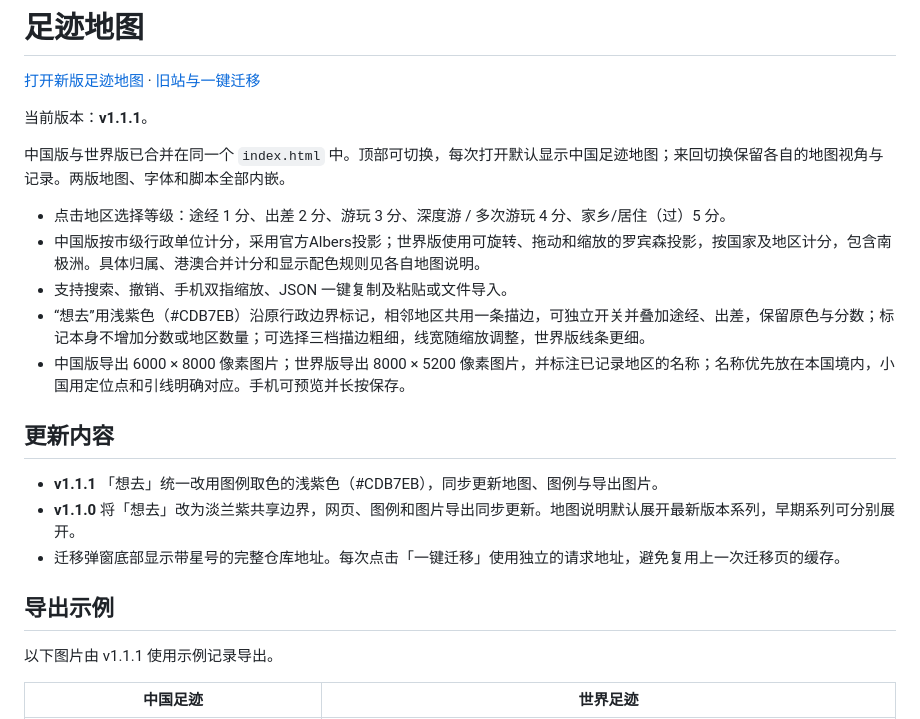
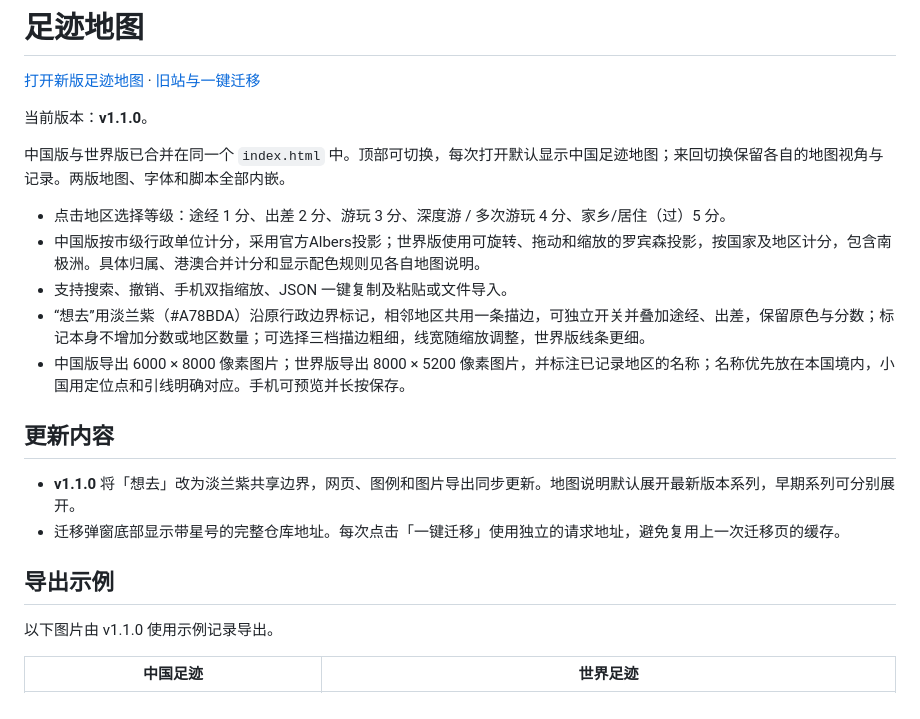
Before and after one commit to Alexx-Powered/footprint-map, a Markdown page: README.md, the part around the change. GitHub-like rendering.

```diff
--- a/README.md
+++ b/README.md
@@ -2,25 +2,24 @@
 
 [打开新版足迹地图](https://alexxpowered.top/footprint-map/) · [旧站与一键迁移](https://alexx-powered.github.io/footprint-map/)
 
-当前版本：**v1.1.1**。
+当前版本：**v1.1.0**。
 
 中国版与世界版已合并在同一个 `index.html` 中。顶部可切换，每次打开默认显示中国足迹地图；来回切换保留各自的地图视角与记录。两版地图、字体和脚本全部内嵌。
 
 - 点击地区选择等级：途经 1 分、出差 2 分、游玩 3 分、深度游 / 多次游玩 4 分、家乡/居住（过）5 分。
 - 中国版按市级行政单位计分，采用官方Albers投影；世界版使用可旋转、拖动和缩放的罗宾森投影，按国家及地区计分，包含南极洲。具体归属、港澳合并计分和显示配色规则见各自地图说明。
 - 支持搜索、撤销、手机双指缩放、JSON 一键复制及粘贴或文件导入。
-- “想去”用浅紫色（#CDB7EB）沿原行政边界标记，相邻地区共用一条描边，可独立开关并叠加途经、出差，保留原色与分数；标记本身不增加分数或地区数量；可选择三档描边粗细，线宽随缩放调整，世界版线条更细。
+- “想去”用淡兰紫（#A78BDA）沿原行政边界标记，相邻地区共用一条描边，可独立开关并叠加途经、出差，保留原色与分数；标记本身不增加分数或地区数量；可选择三档描边粗细，线宽随缩放调整，世界版线条更细。
 - 中国版导出 6000 × 8000 像素图片；世界版导出 8000 × 5200 像素图片，并标注已记录地区的名称；名称优先放在本国境内，小国用定位点和引线明确对应。手机可预览并长按保存。
 
 ## 更新内容
 
-- **v1.1.1** 「想去」统一改用图例取色的浅紫色（#CDB7EB），同步更新地图、图例与导出图片。
 - **v1.1.0** 将「想去」改为淡兰紫共享边界，网页、图例和图片导出同步更新。地图说明默认展开最新版本系列，早期系列可分别展开。
 - 迁移弹窗底部显示带星号的完整仓库地址。每次点击「一键迁移」使用独立的请求地址，避免复用上一次迁移页的缓存。
 
 ## 导出示例
 
-以下图片由 v1.1.1 使用示例记录导出。
+以下图片由 v1.1.0 使用示例记录导出。
 
 | 中国足迹 | 世界足迹 |
 | --- | --- |
```
Also changed, not shown: docs/examples/china.png, docs/examples/world.png, 1 other file.
